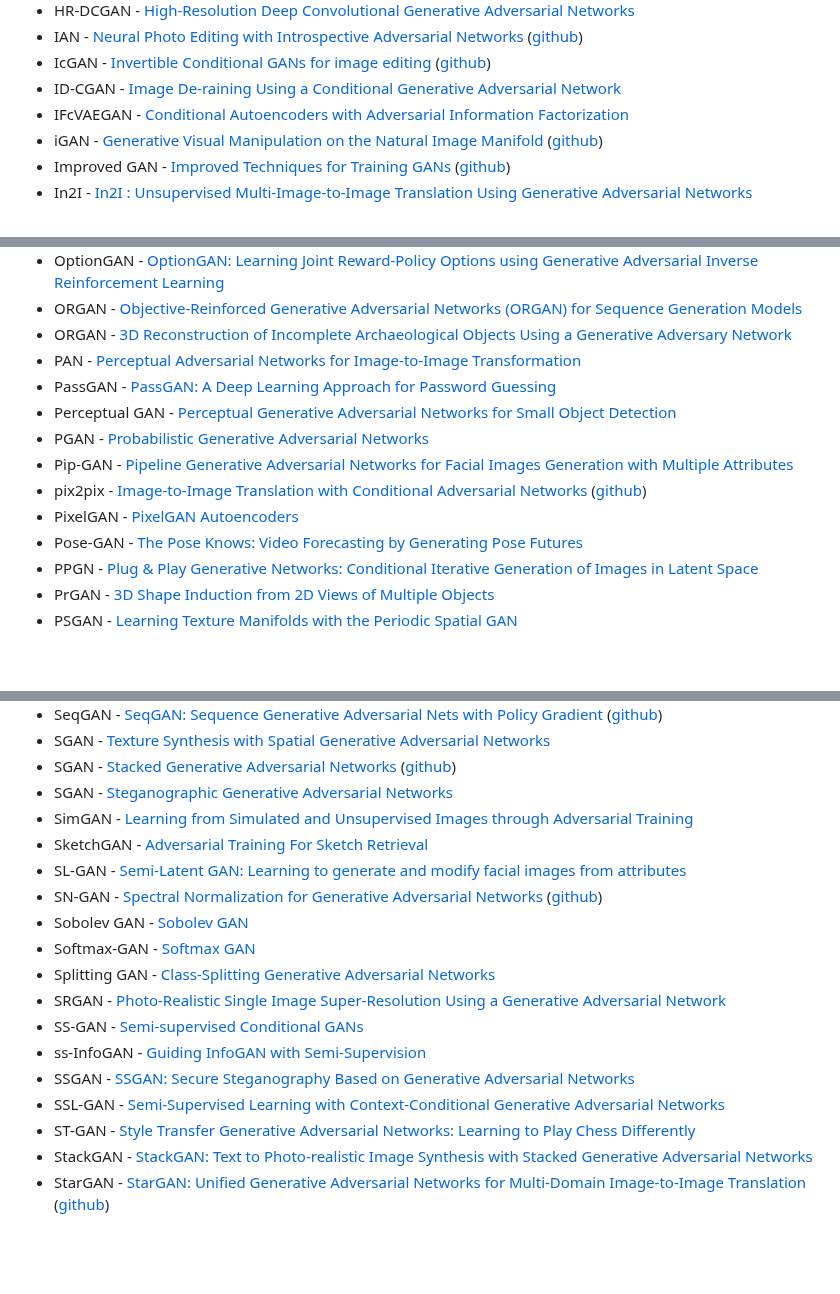
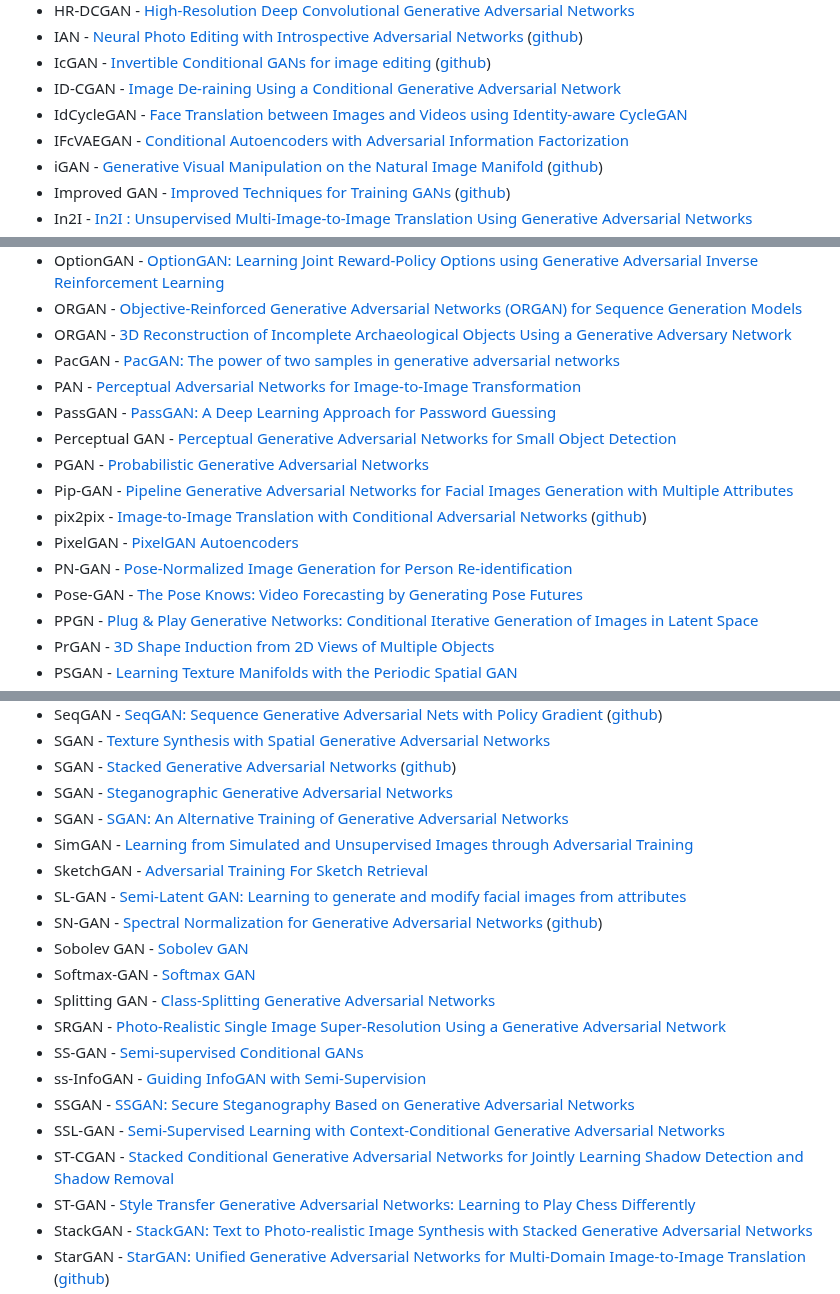
Before and after one commit to hindupuravinash/the-gan-zoo, a Markdown page: README.md, 3 parts joined by grey strips. Drawn GitHub-style; blank space fills up the shorter version.

```diff
--- a/README.md
+++ b/README.md
@@ -124,6 +137,7 @@ Check out [Deep Hunt](https://deephunt.in) - my weekly AI newsletter for this re
 * IAN - [Neural Photo Editing with Introspective Adversarial Networks](https://arxiv.org/abs/1609.07093) ([github](https://github.com/ajbrock/Neural-Photo-Editor))
 * IcGAN - [Invertible Conditional GANs for image editing](https://arxiv.org/abs/1611.06355) ([github](https://github.com/Guim3/IcGAN))
 * ID-CGAN - [Image De-raining Using a Conditional Generative Adversarial Network](https://arxiv.org/abs/1701.05957v3)
+* IdCycleGAN - [Face Translation between Images and Videos using Identity-aware CycleGAN](https://arxiv.org/abs/1712.00971)
 * IFcVAEGAN - [Conditional Autoencoders with Adversarial Information Factorization](https://arxiv.org/abs/1711.05175)
 * iGAN - [Generative Visual Manipulation on the Natural Image Manifold](https://arxiv.org/abs/1609.03552v2) ([github](https://github.com/junyanz/iGAN))
 * Improved GAN - [Improved Techniques for Training GANs](https://arxiv.org/abs/1606.03498) ([github](https://github.com/openai/improved-gan))
@@ -169,6 +186,7 @@ Check out [Deep Hunt](https://deephunt.in) - my weekly AI newsletter for this re
 * OptionGAN - [OptionGAN: Learning Joint Reward-Policy Options using Generative Adversarial Inverse Reinforcement Learning](https://arxiv.org/abs/1709.06683)
 * ORGAN - [Objective-Reinforced Generative Adversarial Networks (ORGAN) for Sequence Generation Models ](https://arxiv.org/abs/1705.10843)
 * ORGAN - [3D Reconstruction of Incomplete Archaeological Objects Using a Generative Adversary Network](https://arxiv.org/abs/1711.06363)
+* PacGAN - [PacGAN: The power of two samples in generative adversarial networks](https://arxiv.org/abs/1712.04086)
 * PAN - [Perceptual Adversarial Networks for Image-to-Image Transformation](https://arxiv.org/abs/1706.09138)
 * PassGAN - [PassGAN: A Deep Learning Approach for Password Guessing](https://arxiv.org/abs/1709.00440)
 * Perceptual GAN - [Perceptual Generative Adversarial Networks for Small Object Detection](https://arxiv.org/abs/1706.05274)
@@ -176,6 +194,7 @@ Check out [Deep Hunt](https://deephunt.in) - my weekly AI newsletter for this re
 * Pip-GAN - [Pipeline Generative Adversarial Networks for Facial Images Generation with Multiple Attributes](https://arxiv.org/abs/1711.10742)
 * pix2pix - [Image-to-Image Translation with Conditional Adversarial Networks](https://arxiv.org/abs/1611.07004) ([github](https://github.com/phillipi/pix2pix))
 * PixelGAN - [PixelGAN Autoencoders](https://arxiv.org/abs/1706.00531)
+* PN-GAN - [Pose-Normalized Image Generation for Person Re-identification](https://arxiv.org/abs/1712.02225)
 * Pose-GAN - [The Pose Knows: Video Forecasting by Generating Pose Futures](https://arxiv.org/abs/1705.00053)
 * PPGN - [Plug & Play Generative Networks: Conditional Iterative Generation of Images in Latent Space](https://arxiv.org/abs/1612.00005)
 * PrGAN - [3D Shape Induction from 2D Views of Multiple Objects](https://arxiv.org/abs/1612.05872)
@@ -201,6 +220,7 @@ Check out [Deep Hunt](https://deephunt.in) - my weekly AI newsletter for this re
 * SGAN - [Texture Synthesis with Spatial Generative Adversarial Networks](https://arxiv.org/abs/1611.08207)
 * SGAN - [Stacked Generative Adversarial Networks](https://arxiv.org/abs/1612.04357v4) ([github](https://github.com/xunhuang1995/SGAN))
 * SGAN - [Steganographic Generative Adversarial Networks](https://arxiv.org/abs/1703.05502)
+* SGAN - [SGAN: An Alternative Training of Generative Adversarial Networks](https://arxiv.org/abs/1712.02330)
 * SimGAN - [Learning from Simulated and Unsupervised Images through Adversarial Training](https://arxiv.org/abs/1612.07828)
 * SketchGAN - [Adversarial Training For Sketch Retrieval](https://arxiv.org/abs/1607.02748)
 * SL-GAN - [Semi-Latent GAN: Learning to generate and modify facial images from attributes](https://arxiv.org/abs/1704.02166)
@@ -213,6 +233,7 @@ Check out [Deep Hunt](https://deephunt.in) - my weekly AI newsletter for this re
 * ss-InfoGAN - [Guiding InfoGAN with Semi-Supervision](https://arxiv.org/abs/1707.04487)
 * SSGAN - [SSGAN: Secure Steganography Based on Generative Adversarial Networks](https://arxiv.org/abs/1707.01613)
 * SSL-GAN - [Semi-Supervised Learning with Context-Conditional Generative Adversarial Networks](https://arxiv.org/abs/1611.06430v1)
+* ST-CGAN - [Stacked Conditional Generative Adversarial Networks for Jointly Learning Shadow Detection and Shadow Removal](https://arxiv.org/abs/1712.02478)
 * ST-GAN - [Style Transfer Generative Adversarial Networks: Learning to Play Chess Differently](https://arxiv.org/abs/1702.06762)
 * StackGAN - [StackGAN: Text to Photo-realistic Image Synthesis with Stacked Generative Adversarial Networks](https://arxiv.org/abs/1612.03242v1)
 * StarGAN - [StarGAN: Unified Generative Adversarial Networks for Multi-Domain Image-to-Image Translation](https://arxiv.org/abs/1711.09020) ([github](https://github.com/yunjey/StarGAN))
```
Also changed, not shown: other parts of README.md (+19 -0 lines), cumulative_gans.jpg, 2 other files.
